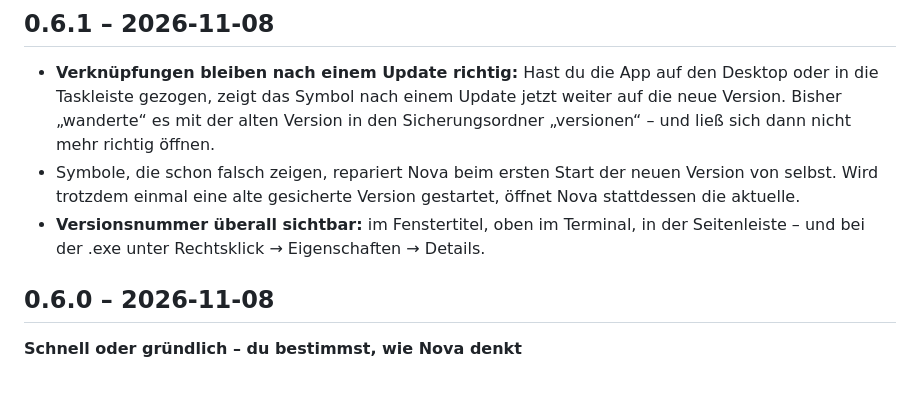
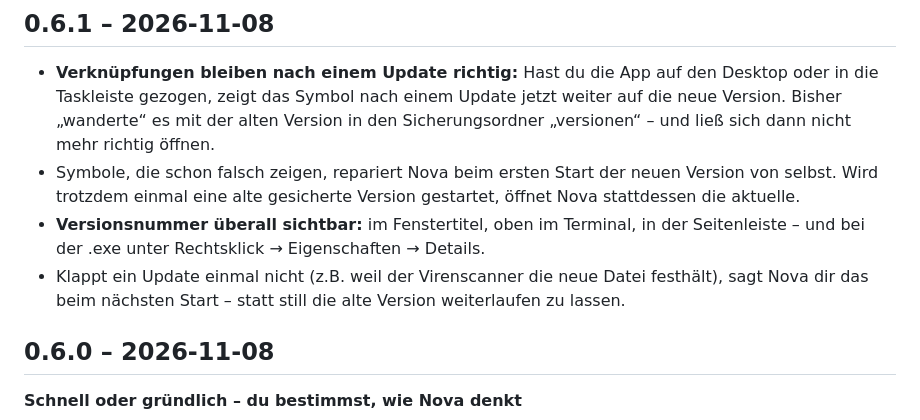
Before and after one commit to GermanClaude/Selbst-lernende-KI, a Markdown page: CHANGELOG.md, the part around the change. Drawn GitHub-style; blank space fills up the shorter version.

Commit message:
CHANGELOG 0.6.1: Hinweis bei misslungenem Update
Co-Authored-By: Claude Opus 5.5 <noreply@anthropic.com>
Claude-Session: https://claude.ai/code/session_01PnaZpcpZzuHpPwNEnDUAoT

```diff
--- a/CHANGELOG.md
+++ b/CHANGELOG.md
@@ -15,6 +15,9 @@ deine KI erklärt sie dir in eigenen Worten.
   stattdessen die aktuelle.
 - **Versionsnummer überall sichtbar:** im Fenstertitel, oben im Terminal, in der
   Seitenleiste – und bei der .exe unter Rechtsklick → Eigenschaften → Details.
+- Klappt ein Update einmal nicht (z.B. weil der Virenscanner die neue Datei
+  festhält), sagt Nova dir das beim nächsten Start – statt still die alte Version
+  weiterlaufen zu lassen.
 
 ## 0.6.0 – 2026-11-08
 
```
